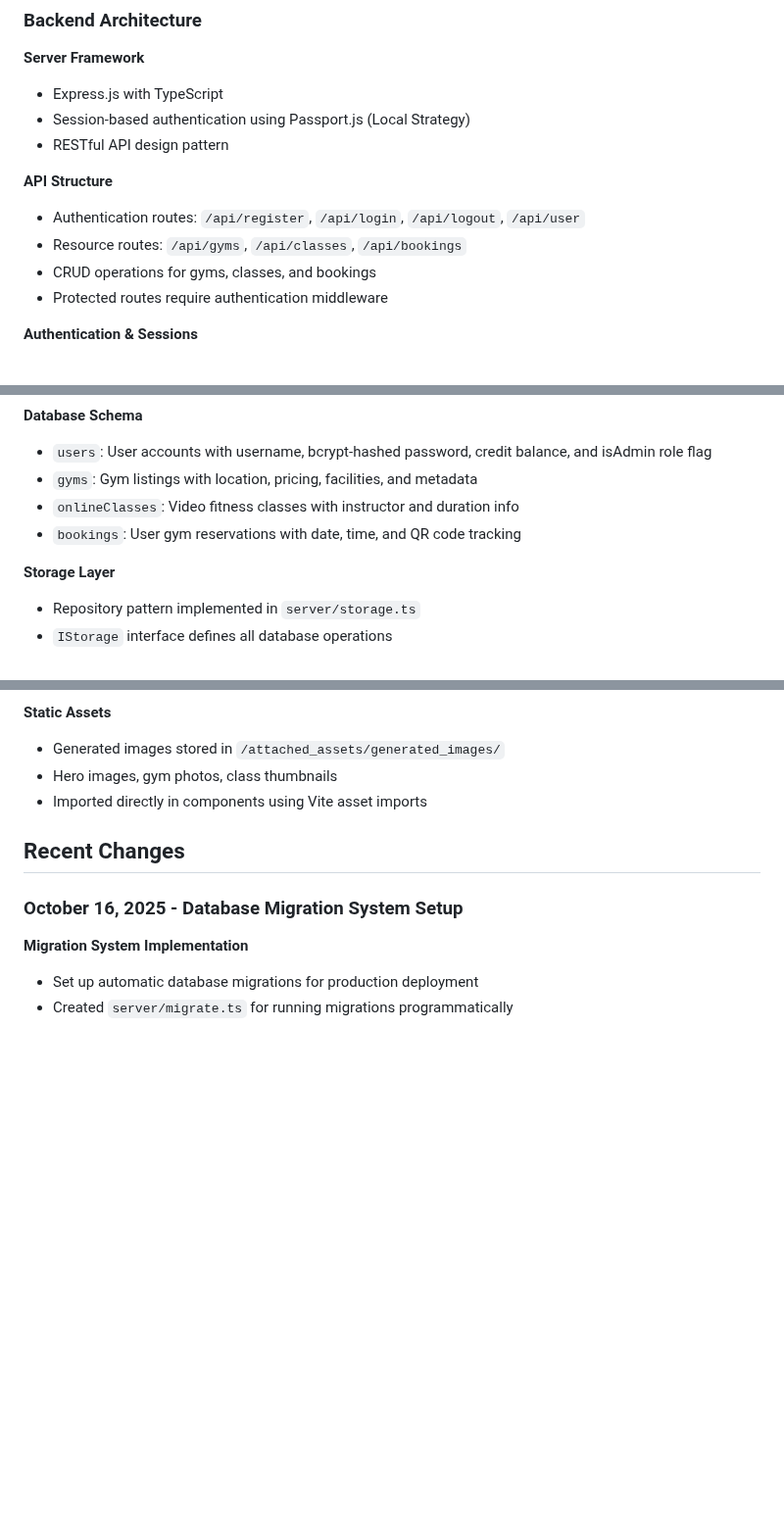
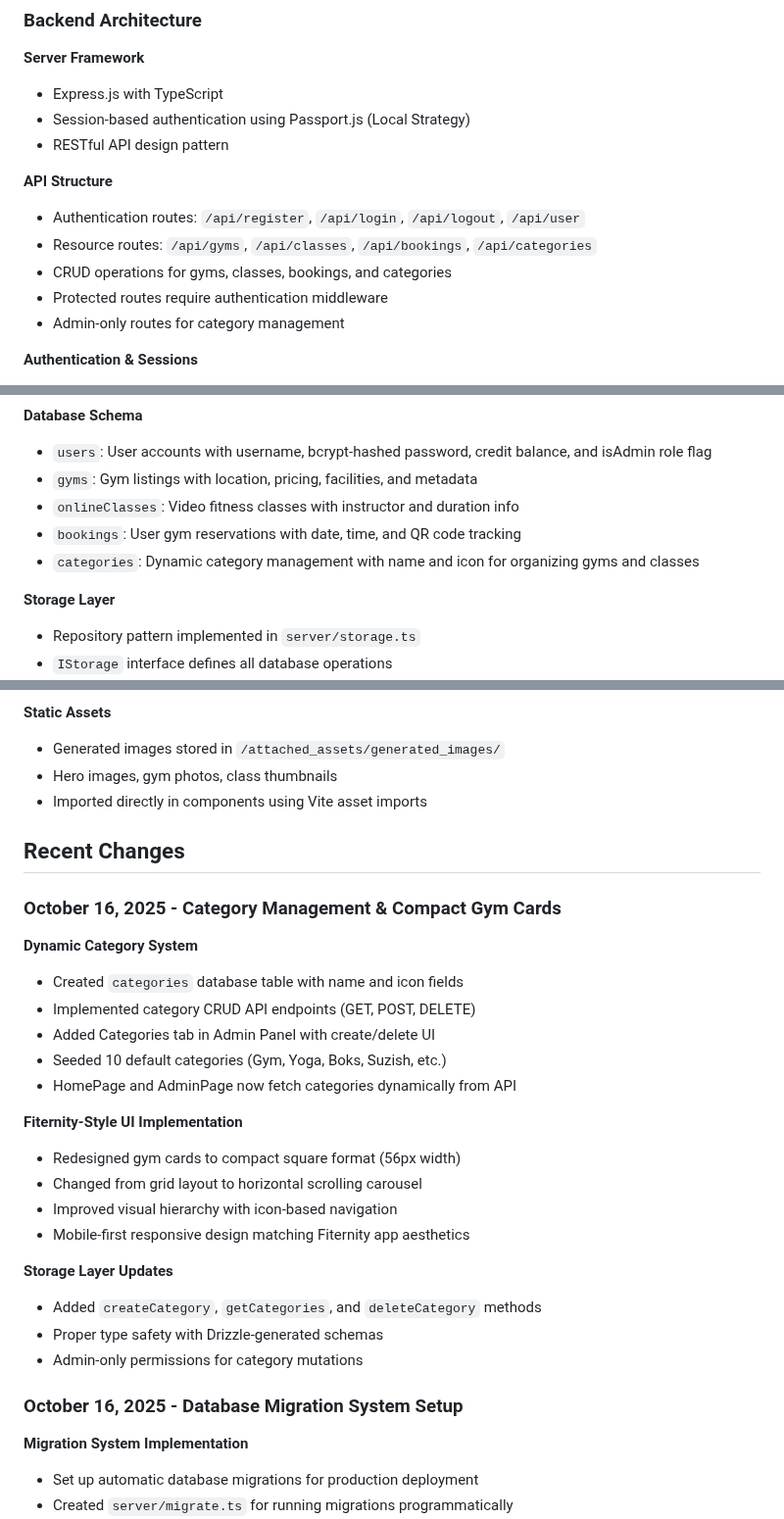
Before and after one commit to John5813/Fitboom, a Markdown page: replit.md, 3 parts joined by grey strips. Shown at 98% size. GitHub-like rendering; blank space fills up the shorter version.

Commit message:
Add functionality to manage and display custom categories for gyms and classes
Introduce category management API endpoints, database table, and admin UI for organizing gym and class listings.

Replit-Commit-Author: Agent
Replit-Commit-Session-Id: 37a25778-8c49-4c49-aa08-b26a6c3011a7
Replit-Commit-Checkpoint-Type: full_checkpoint
Replit-Commit-Screenshot-Url: https://storage.googleapis.com/screenshot-production-us-central1/f073b7fe-5141-4c2e-8b9f-80c569f80ce1/37a25778-8c49-4c49-aa08-b26a6c3011a7/UzzDCBY

```diff
--- a/replit.md
+++ b/replit.md
@@ -44,9 +44,10 @@ Preferred communication style: Simple, everyday language.
 
 **API Structure**
 - Authentication routes: `/api/register`, `/api/login`, `/api/logout`, `/api/user`
-- Resource routes: `/api/gyms`, `/api/classes`, `/api/bookings`
-- CRUD operations for gyms, classes, and bookings
+- Resource routes: `/api/gyms`, `/api/classes`, `/api/bookings`, `/api/categories`
+- CRUD operations for gyms, classes, bookings, and categories
 - Protected routes require authentication middleware
+- Admin-only routes for category management
 
 **Authentication & Sessions**
 - Passport.js with Local Strategy for username/password authentication
@@ -67,6 +68,7 @@ Preferred communication style: Simple, everyday language.
 - `gyms`: Gym listings with location, pricing, facilities, and metadata
 - `onlineClasses`: Video fitness classes with instructor and duration info
 - `bookings`: User gym reservations with date, time, and QR code tracking
+- `categories`: Dynamic category management with name and icon for organizing gyms and classes
 
 **Storage Layer**
 - Repository pattern implemented in `server/storage.ts`
@@ -181,6 +183,26 @@ Preferred communication style: Simple, everyday language.
 
 ## Recent Changes
 
+### October 16, 2025 - Category Management & Compact Gym Cards
+
+**Dynamic Category System**
+- Created `categories` database table with name and icon fields
+- Implemented category CRUD API endpoints (GET, POST, DELETE)
+- Added Categories tab in Admin Panel with create/delete UI
+- Seeded 10 default categories (Gym, Yoga, Boks, Suzish, etc.)
+- HomePage and AdminPage now fetch categories dynamically from API
+
+**Fiternity-Style UI Implementation**
+- Redesigned gym cards to compact square format (56px width)
+- Changed from grid layout to horizontal scrolling carousel
+- Improved visual hierarchy with icon-based navigation
+- Mobile-first responsive design matching Fiternity app aesthetics
+
+**Storage Layer Updates**
+- Added `createCategory`, `getCategories`, and `deleteCategory` methods
+- Proper type safety with Drizzle-generated schemas
+- Admin-only permissions for category mutations
+
 ### October 16, 2025 - Database Migration System Setup
 
 **Migration System Implementation**
```
